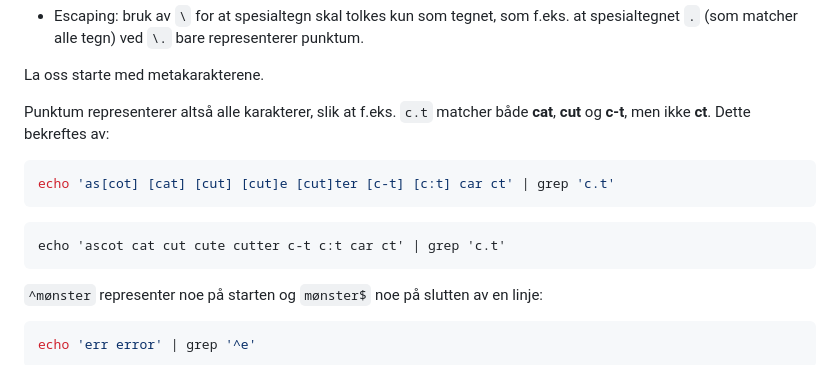
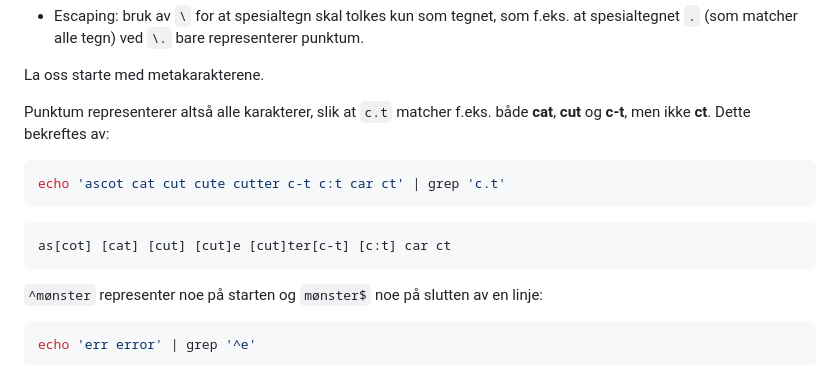
Before and after one commit to mailjaro/linux-repo, a Markdown page: chapters/04-grep.md, the part around the change. GitHub-like rendering.

````diff
--- a/chapters/04-grep.md
+++ b/chapters/04-grep.md
@@ -162,14 +162,14 @@ Regulære uttrykk baser seg uansett på følgende fem byggestener:
 
 La oss starte med metakarakterene.
 
-Punktum representerer altså alle karakterer, slik at f.eks. `c.t` matcher både **cat**, **cut** og **c-t**, men ikke **ct**. Dette bekreftes av:
+Punktum representerer altså alle karakterer, slik at `c.t` matcher f.eks. både **cat**, **cut** og **c-t**, men ikke **ct**. Dette bekreftes av:
 
 ```bash
-echo 'as[cot] [cat] [cut] [cut]e [cut]ter [c-t] [c:t] car ct' | grep 'c.t'
+echo 'ascot cat cut cute cutter c-t c:t car ct' | grep 'c.t'
 ```
 
 ```output
-echo 'ascot cat cut cute cutter c-t c:t car ct' | grep 'c.t'
+as[cot] [cat] [cut] [cut]e [cut]ter[c-t] [c:t] car ct
 ```
 
 `^mønster` representer noe på starten og `mønster$` noe på slutten av en linje:
````
Also changed, not shown: chapters/01-introduksjon.md (+2 -1 lines).
